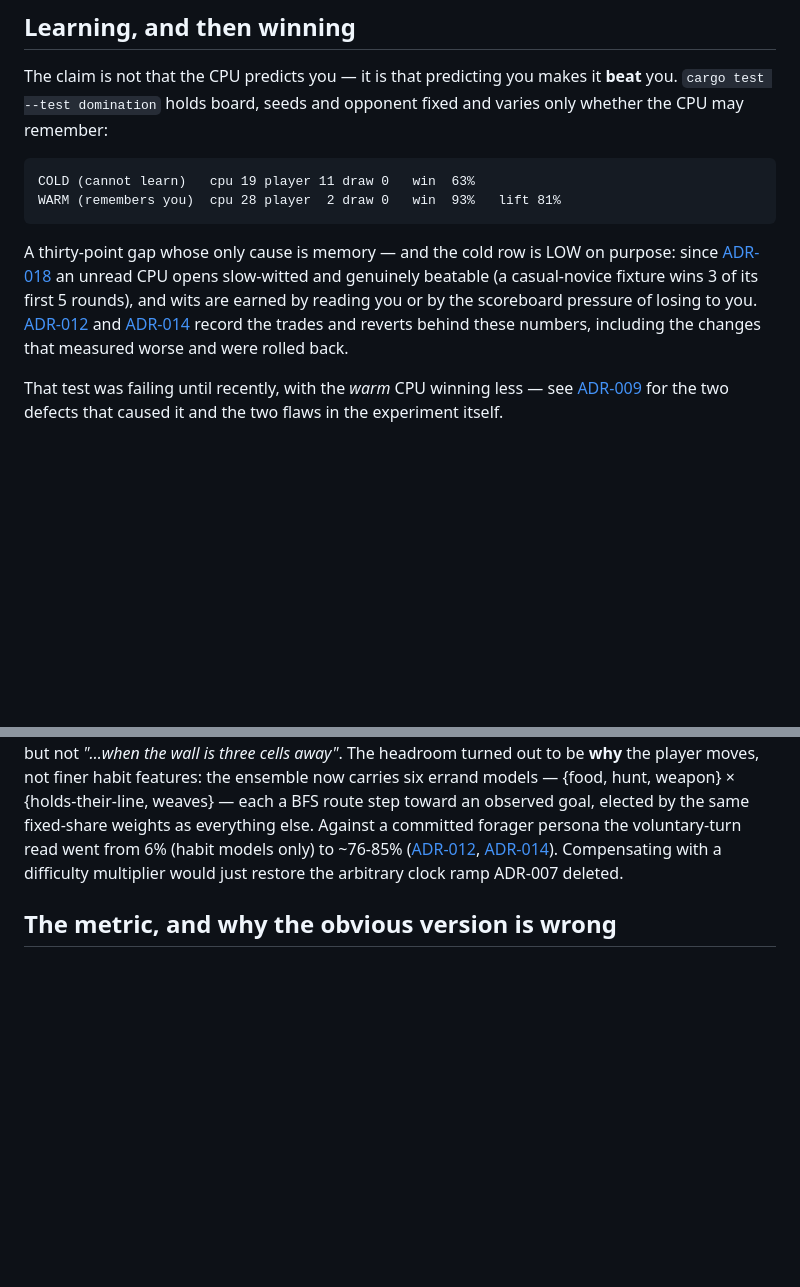
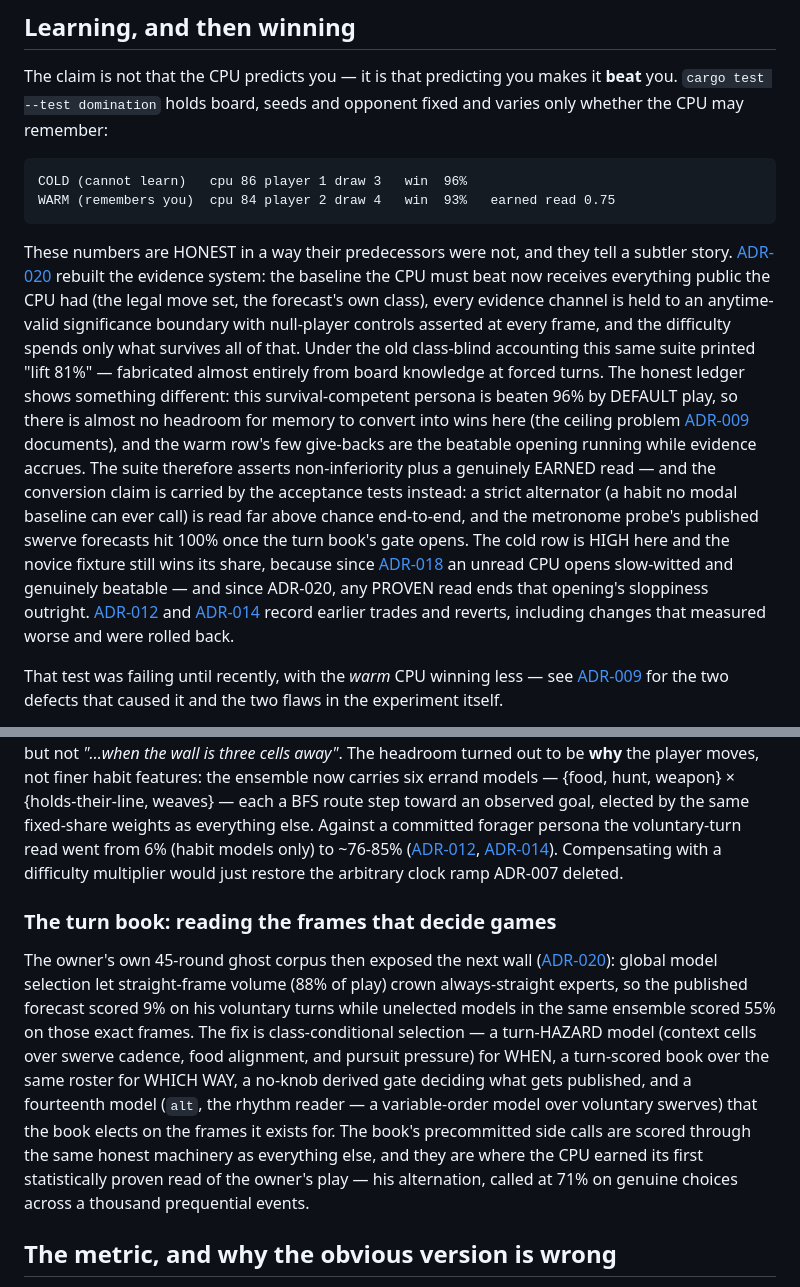
Before and after one commit to robertelee78/worm, a Markdown page: README.md, 2 parts joined by grey strips. GitHub-like rendering; blank space fills up the shorter version.

Commit message:
docs: README tells the honest-evidence story (ADR-020)
The domination numbers were from the class-blind era (fabricated lift
81%); the block now shows the honest ledger, explains the ceiling this
persona imposes on win-conversion, and points the conversion claim at
the acceptance tests. New section on the turn book and the rhythm
reader, with the owner-corpus receipts.

````diff
--- a/README.md
+++ b/README.md
@@ -50,19 +50,38 @@ The claim is not that the CPU predicts you — it is that predicting you makes i
 fixed and varies only whether the CPU may remember:
 
 ```
-COLD (cannot learn)   cpu 19 player 11 draw 0   win  63%
-WARM (remembers you)  cpu 28 player  2 draw 0   win  93%   lift 81%
+COLD (cannot learn)   cpu 86 player 1 draw 3   win  96%
+WARM (remembers you)  cpu 84 player 2 draw 4   win  93%   earned read 0.75
 ```
 
-A thirty-point gap whose only cause is memory — and the cold row is LOW
-on purpose: since [ADR-018](docs/adrs/018-the-beatable-opening.md) an
-unread CPU opens slow-witted and genuinely beatable (a casual-novice
-fixture wins 3 of its first 5 rounds), and wits are earned by reading
-you or by the scoreboard pressure of losing to you.
+These numbers are HONEST in a way their predecessors were not, and they
+tell a subtler story. [ADR-020](docs/adrs/020-the-turn-book.md) rebuilt
+the evidence system: the baseline the CPU must beat now receives
+everything public the CPU had (the legal move set, the forecast's own
+class), every evidence channel is held to an anytime-valid significance
+boundary with null-player controls asserted at every frame, and the
+difficulty spends only what survives all of that. Under the old
+class-blind accounting this same suite printed "lift 81%" — fabricated
+almost entirely from board knowledge at forced turns. The honest ledger
+shows something different: this survival-competent persona is beaten
+96% by DEFAULT play, so there is almost no headroom for memory to
+convert into wins here (the ceiling problem
+[ADR-009](docs/adrs/009-learning-must-convert-into-winning.md)
+documents), and the warm row's few give-backs are the beatable opening
+running while evidence accrues. The suite therefore asserts
+non-inferiority plus a genuinely EARNED read — and the conversion claim
+is carried by the acceptance tests instead: a strict alternator (a
+habit no modal baseline can ever call) is read far above chance
+end-to-end, and the metronome probe's published swerve forecasts hit
+100% once the turn book's gate opens. The cold row is HIGH here and the
+novice fixture still wins its share, because since
+[ADR-018](docs/adrs/018-the-beatable-opening.md) an unread CPU opens
+slow-witted and genuinely beatable — and since ADR-020, any PROVEN
+read ends that opening's sloppiness outright.
 [ADR-012](docs/adrs/012-two-swarm-findings-implemented.md) and
-[ADR-014](docs/adrs/014-the-codex-corrections.md) record the trades and
-reverts behind these numbers, including the changes that measured worse
-and were rolled back.
+[ADR-014](docs/adrs/014-the-codex-corrections.md) record earlier trades
+and reverts, including changes that measured worse and were rolled
+back.
 
 That test was failing until recently, with the *warm* CPU winning less — see
 [ADR-009](docs/adrs/009-learning-must-convert-into-winning.md) for the two
@@ -93,6 +112,25 @@ read went from 6% (habit models only) to ~76-85%
 [ADR-014](docs/adrs/014-the-codex-corrections.md)). Compensating with a
 difficulty multiplier would just restore the arbitrary clock ramp ADR-007
 deleted.
+
+### The turn book: reading the frames that decide games
+
+The owner's own 45-round ghost corpus then exposed the next wall
+([ADR-020](docs/adrs/020-the-turn-book.md)): global model selection let
+straight-frame volume (88% of play) crown always-straight experts, so
+the published forecast scored 9% on his voluntary turns while unelected
+models in the same ensemble scored 55% on those exact frames. The fix
+is class-conditional selection — a turn-HAZARD model (context cells
+over swerve cadence, food alignment, and pursuit pressure) for WHEN,
+a turn-scored book over the same roster for WHICH WAY, a no-knob
+derived gate deciding what gets published, and a fourteenth model
+(`alt`, the rhythm reader — a variable-order model over voluntary
+swerves) that the book elects on the frames it exists for. The book's
+precommitted side calls are scored through the same honest machinery
+as everything else, and they are where the CPU earned its first
+statistically proven read of the owner's play — his alternation,
+called at 71% on genuine choices across a thousand prequential
+events.
 
 ## The metric, and why the obvious version is wrong
 
````
